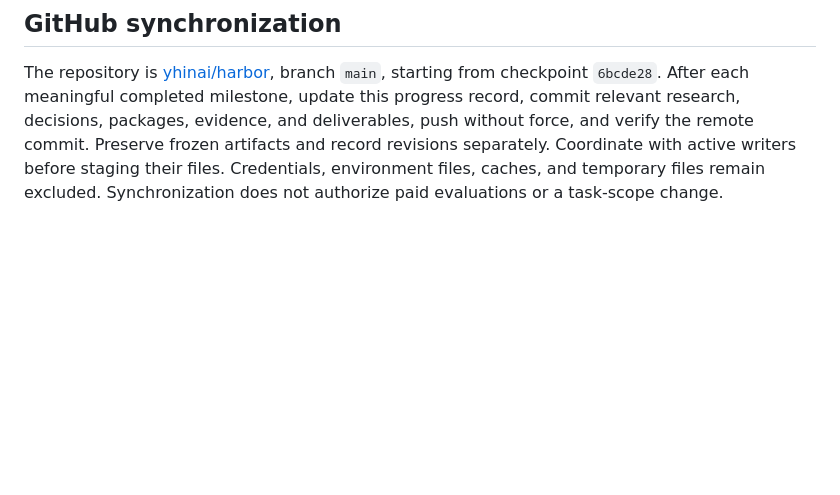
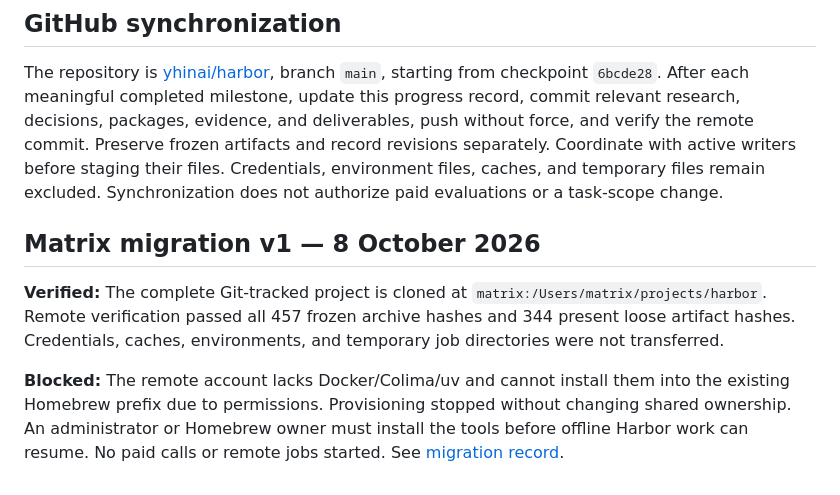
Before and after one commit to yhinai/harbor, a Markdown page: PROJECT_STATUS.md, the part around the change. Drawn GitHub-style; blank space fills up the shorter version.

Commit message:
Record verified matrix checkout and runtime provisioning blocker

```diff
--- a/PROJECT_STATUS.md
+++ b/PROJECT_STATUS.md
@@ -62,3 +62,9 @@ Pass rates below use only uncensored trials. The excluded count is separate; it
 ## GitHub synchronization
 
 The repository is [yhinai/harbor](https://github.com/yhinai/harbor), branch `main`, starting from checkpoint `6bcde28`. After each meaningful completed milestone, update this progress record, commit relevant research, decisions, packages, evidence, and deliverables, push without force, and verify the remote commit. Preserve frozen artifacts and record revisions separately. Coordinate with active writers before staging their files. Credentials, environment files, caches, and temporary files remain excluded. Synchronization does not authorize paid evaluations or a task-scope change.
+
+## Matrix migration v1 — 8 October 2026
+
+**Verified:** The complete Git-tracked project is cloned at `matrix:/Users/matrix/projects/harbor`. Remote verification passed all 457 frozen archive hashes and 344 present loose artifact hashes. Credentials, caches, environments, and temporary job directories were not transferred.
+
+**Blocked:** The remote account lacks Docker/Colima/uv and cannot install them into the existing Homebrew prefix due to permissions. Provisioning stopped without changing shared ownership. An administrator or Homebrew owner must install the tools before offline Harbor work can resume. No paid calls or remote jobs started. See [migration record](analysis/matrix-migration-v1/status.md).
```
Also changed, not shown: analysis/matrix-migration-v1/status.md (added, +15 -0 lines).
